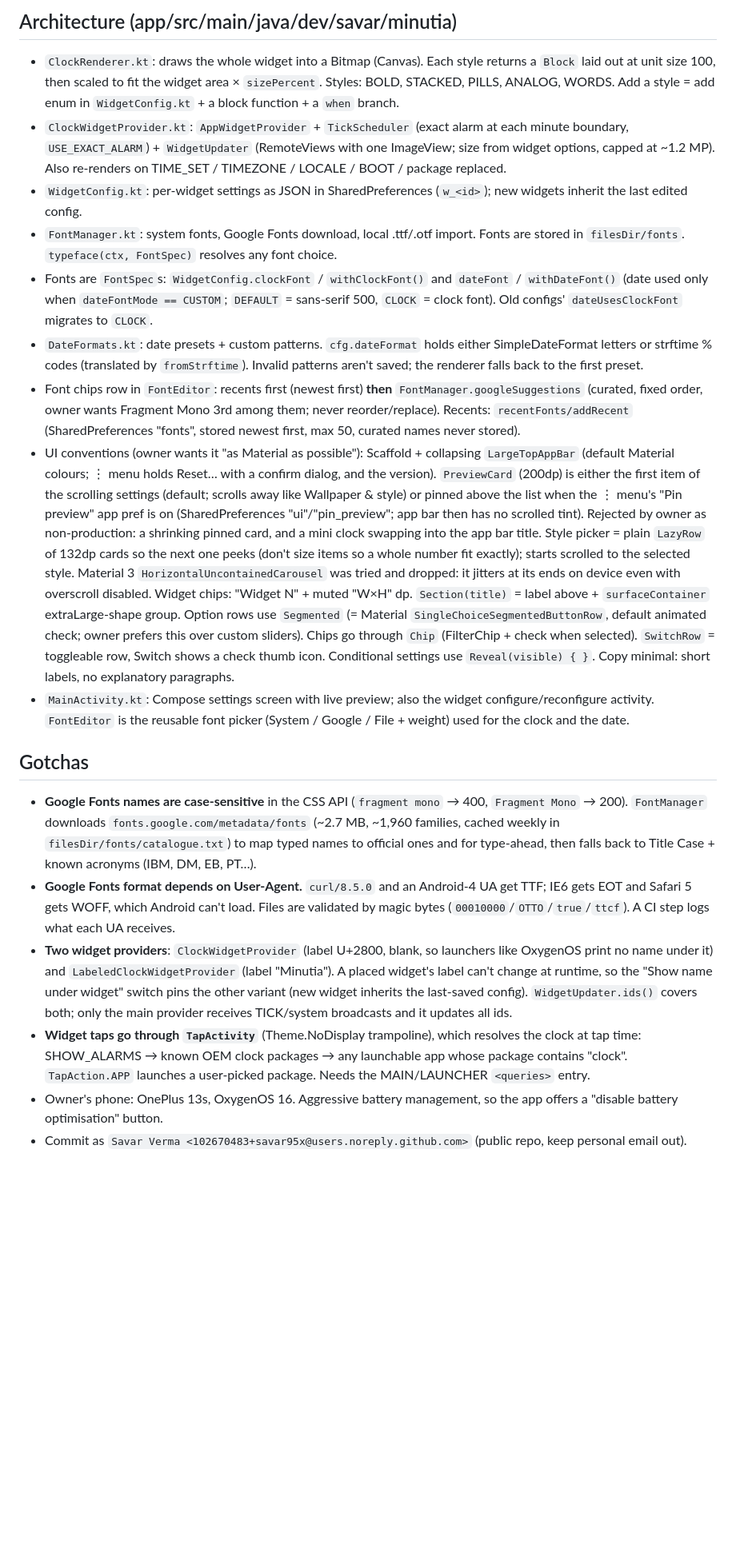
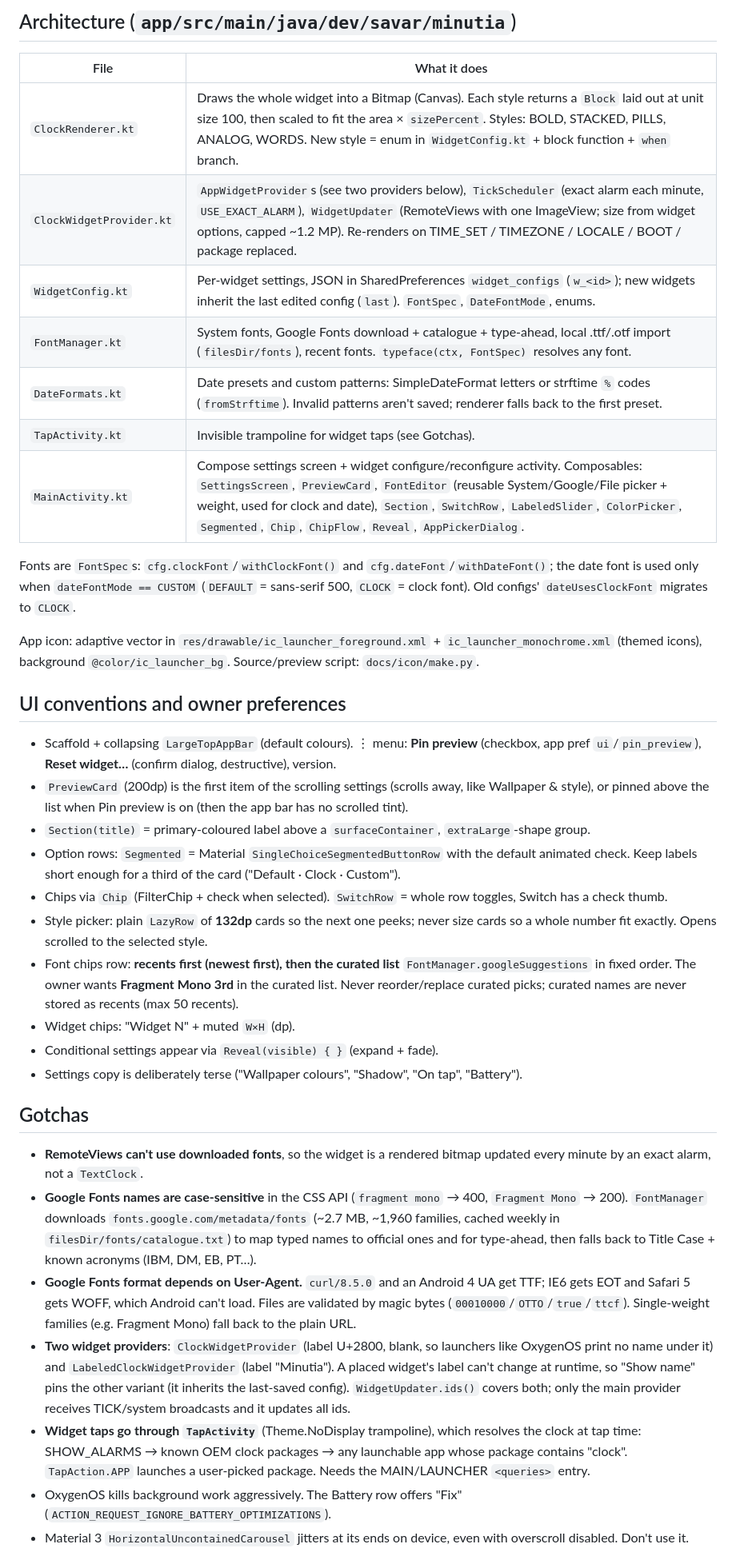
Before and after one commit to savar95x/minutia, a Markdown page: CLAUDE.md, the part around one of its changes. Shown at 80% size. Drawn GitHub-style; blank space fills up the shorter version.

```diff
--- a/CLAUDE.md
+++ b/CLAUDE.md
@@ -12,19 +56,59 @@ Native Android home-screen clock widget (Kotlin, Jetpack Compose settings UI). P
 
-## Architecture (app/src/main/java/dev/savar/minutia)
-- `ClockRenderer.kt`: draws the whole widget into a Bitmap (Canvas). Each style returns a `Block` laid out at unit size 100, then scaled to fit the widget area × `sizePercent`. Styles: BOLD, STACKED, PILLS, ANALOG, WORDS. Add a style = add enum in `WidgetConfig.kt` + a block function + a `when` branch.
-- `ClockWidgetProvider.kt`: `AppWidgetProvider` + `TickScheduler` (exact alarm at each minute boundary, `USE_EXACT_ALARM`) + `WidgetUpdater` (RemoteViews with one ImageView; size from widget options, capped at ~1.2 MP). Also re-renders on TIME_SET / TIMEZONE / LOCALE / BOOT / package replaced.
-- `WidgetConfig.kt`: per-widget settings as JSON in SharedPreferences (`w_<id>`); new widgets inherit the last edited config.
-- `FontManager.kt`: system fonts, Google Fonts download, local .ttf/.otf import. Fonts are stored in `filesDir/fonts`. `typeface(ctx, FontSpec)` resolves any font choice.
-- Fonts are `FontSpec`s: `WidgetConfig.clockFont` / `withClockFont()` and `dateFont` / `withDateFont()` (date used only when `dateFontMode == CUSTOM`; `DEFAULT` = sans-serif 500, `CLOCK` = clock font). Old configs' `dateUsesClockFont` migrates to `CLOCK`.
-- `DateFormats.kt`: date presets + custom patterns. `cfg.dateFormat` holds either SimpleDateFormat letters or strftime % codes (translated by `fromStrftime`). Invalid patterns aren't saved; the renderer falls back to the first preset.
-- Font chips row in `FontEditor`: recents first (newest first) **then** `FontManager.googleSuggestions` (curated, fixed order, owner wants Fragment Mono 3rd among them; never reorder/replace). Recents: `recentFonts/addRecent` (SharedPreferences "fonts", stored newest first, max 50, curated names never stored).
-- UI conventions (owner wants it "as Material as possible"): Scaffold + collapsing `LargeTopAppBar` (default Material colours; ⋮ menu holds Reset… with a confirm dialog, and the version). `PreviewCard` (200dp) is either the first item of the scrolling settings (default; scrolls away like Wallpaper & style) or pinned above the list when the ⋮ menu's "Pin preview" app pref is on (SharedPreferences "ui"/"pin_preview"; app bar then has no scrolled tint). Rejected by owner as non-production: a shrinking pinned card, and a mini clock swapping into the app bar title. Style picker = plain `LazyRow` of 132dp cards so the next one peeks (don't size items so a whole number fit exactly); starts scrolled to the selected style. Material 3 `HorizontalUncontainedCarousel` was tried and dropped: it jitters at its ends on device even with overscroll disabled. Widget chips: "Widget N" + muted "W×H" dp. `Section(title)` = label above + `surfaceContainer` extraLarge-shape group. Option rows use `Segmented` (= Material `SingleChoiceSegmentedButtonRow`, default animated check; owner prefers this over custom sliders). Chips go through `Chip` (FilterChip + check when selected). `SwitchRow` = toggleable row, Switch shows a check thumb icon. Conditional settings use `Reveal(visible) { }`. Copy minimal: short labels, no explanatory paragraphs.
-- `MainActivity.kt`: Compose settings screen with live preview; also the widget configure/reconfigure activity. `FontEditor` is the reusable font picker (System / Google / File + weight) used for the clock and the date.
+## Architecture (`app/src/main/java/dev/savar/minutia`)
+| File | What it does |
+|---|---|
+| `ClockRenderer.kt` | Draws the whole widget into a Bitmap (Canvas). Each style returns a `Block` laid out at unit size 100, then scaled to fit the area × `sizePercent`. Styles: BOLD, STACKED, PILLS, ANALOG, WORDS. New style = enum in `WidgetConfig.kt` + block function + `when` branch. |
+| `ClockWidgetProvider.kt` | `AppWidgetProvider`s (see two providers below), `TickScheduler` (exact alarm each minute, `USE_EXACT_ALARM`), `WidgetUpdater` (RemoteViews with one ImageView; size from widget options, capped ~1.2 MP). Re-renders on TIME_SET / TIMEZONE / LOCALE / BOOT / package replaced. |
+| `WidgetConfig.kt` | Per-widget settings, JSON in SharedPreferences `widget_configs` (`w_<id>`); new widgets inherit the last edited config (`last`). `FontSpec`, `DateFontMode`, enums. |
+| `FontManager.kt` | System fonts, Google Fonts download + catalogue + type-ahead, local .ttf/.otf import (`filesDir/fonts`), recent fonts. `typeface(ctx, FontSpec)` resolves any font. |
+| `DateFormats.kt` | Date presets and custom patterns: SimpleDateFormat letters or strftime `%` codes (`fromStrftime`). Invalid patterns aren't saved; renderer falls back to the first preset. |
+| `TapActivity.kt` | Invisible trampoline for widget taps (see Gotchas). |
+| `MainActivity.kt` | Compose settings screen + widget configure/reconfigure activity. Composables: `SettingsScreen`, `PreviewCard`, `FontEditor` (reusable System/Google/File picker + weight, used for clock and date), `Section`, `SwitchRow`, `LabeledSlider`, `ColorPicker`, `Segmented`, `Chip`, `ChipFlow`, `Reveal`, `AppPickerDialog`. |
+
+Fonts are `FontSpec`s: `cfg.clockFont`/`withClockFont()` and `cfg.dateFont`/`withDateFont()`; the date
+font is used only when `dateFontMode == CUSTOM` (`DEFAULT` = sans-serif 500, `CLOCK` = clock font).
+Old configs' `dateUsesClockFont` migrates to `CLOCK`.
+
+App icon: adaptive vector in `res/drawable/ic_launcher_foreground.xml` + `ic_launcher_monochrome.xml`
+(themed icons), background `@color/ic_launcher_bg`. Source/preview script: `docs/icon/make.py`.
+
+## UI conventions and owner preferences
+- Scaffold + collapsing `LargeTopAppBar` (default colours). ⋮ menu: **Pin preview** (checkbox, app pref
+  `ui`/`pin_preview`), **Reset widget…** (confirm dialog, destructive), version.
+- `PreviewCard` (200dp) is the first item of the scrolling settings (scrolls away, like Wallpaper & style),
+  or pinned above the list when Pin preview is on (then the app bar has no scrolled tint).
+- `Section(title)` = primary-coloured label above a `surfaceContainer`, `extraLarge`-shape group.
+- Option rows: `Segmented` = Material `SingleChoiceSegmentedButtonRow` with the default animated check.
+  Keep labels short enough for a third of the card ("Default · Clock · Custom").
+- Chips via `Chip` (FilterChip + check when selected). `SwitchRow` = whole row toggles, Switch has a check thumb.
+- Style picker: plain `LazyRow` of **132dp** cards so the next one peeks; never size cards so a whole
+  number fit exactly. Opens scrolled to the selected style.
+- Font chips row: **recents first (newest first), then the curated list** `FontManager.googleSuggestions`
+  in fixed order. The owner wants **Fragment Mono 3rd** in the curated list. Never reorder/replace curated
+  picks; curated names are never stored as recents (max 50 recents).
+- Widget chips: "Widget N" + muted `W×H` (dp).
+- Conditional settings appear via `Reveal(visible) { }` (expand + fade).
+- Settings copy is deliberately terse ("Wallpaper colours", "Shadow", "On tap", "Battery").
 
 ## Gotchas
-- **Google Fonts names are case-sensitive** in the CSS API (`fragment mono` → 400, `Fragment Mono` → 200). `FontManager` downloads `fonts.google.com/metadata/fonts` (~2.7 MB, ~1,960 families, cached weekly in `filesDir/fonts/catalogue.txt`) to map typed names to official ones and for type-ahead, then falls back to Title Case + known acronyms (IBM, DM, EB, PT…).
-- **Google Fonts format depends on User-Agent.** `curl/8.5.0` and an Android-4 UA get TTF; IE6 gets EOT and Safari 5 gets WOFF, which Android can't load. Files are validated by magic bytes (`00010000`/`OTTO`/`true`/`ttcf`). A CI step logs what each UA receives.
-- **Two widget providers**: `ClockWidgetProvider` (label U+2800, blank, so launchers like OxygenOS print no name under it) and `LabeledClockWidgetProvider` (label "Minutia"). A placed widget's label can't change at runtime, so the "Show name under widget" switch pins the other variant (new widget inherits the last-saved config). `WidgetUpdater.ids()` covers both; only the main provider receives TICK/system broadcasts and it updates all ids.
-- **Widget taps go through `TapActivity`** (Theme.NoDisplay trampoline), which resolves the clock at tap time: SHOW_ALARMS → known OEM clock packages → any launchable app whose package contains "clock". `TapAction.APP` launches a user-picked package. Needs the MAIN/LAUNCHER `<queries>` entry.
-- Owner's phone: OnePlus 13s, OxygenOS 16. Aggressive battery management, so the app offers a "disable battery optimisation" button.
-- Commit as `Savar Verma <102670483+savar95x@users.noreply.github.com>` (public repo, keep personal email out).
+- **RemoteViews can't use downloaded fonts**, so the widget is a rendered bitmap updated every minute by an
+  exact alarm, not a `TextClock`.
+- **Google Fonts names are case-sensitive** in the CSS API (`fragment mono` → 400, `Fragment Mono` → 200).
+  `FontManager` downloads `fonts.google.com/metadata/fonts` (~2.7 MB, ~1,960 families, cached weekly in
+  `filesDir/fonts/catalogue.txt`) to map typed names to official ones and for type-ahead, then falls back
+  to Title Case + known acronyms (IBM, DM, EB, PT…).
+- **Google Fonts format depends on User-Agent.** `curl/8.5.0` and an Android 4 UA get TTF; IE6 gets EOT and
+  Safari 5 gets WOFF, which Android can't load. Files are validated by magic bytes
+  (`00010000`/`OTTO`/`true`/`ttcf`). Single-weight families (e.g. Fragment Mono) fall back to the plain URL.
+- **Two widget providers**: `ClockWidgetProvider` (label U+2800, blank, so launchers like OxygenOS print no
+  name under it) and `LabeledClockWidgetProvider` (label "Minutia"). A placed widget's label can't change at
+  runtime, so "Show name" pins the other variant (it inherits the last-saved config). `WidgetUpdater.ids()`
+  covers both; only the main provider receives TICK/system broadcasts and it updates all ids.
+- **Widget taps go through `TapActivity`** (Theme.NoDisplay trampoline), which resolves the clock at tap time:
+  SHOW_ALARMS → known OEM clock packages → any launchable app whose package contains "clock".
+  `TapAction.APP` launches a user-picked package. Needs the MAIN/LAUNCHER `<queries>` entry.
+- OxygenOS kills background work aggressively. The Battery row offers "Fix"
+  (`ACTION_REQUEST_IGNORE_BATTERY_OPTIMIZATIONS`).
+- Material 3 `HorizontalUncontainedCarousel` jitters at its ends on device, even with overscroll disabled.
+  Don't use it.
+
```
Also changed, not shown: other parts of CLAUDE.md (+59 -8 lines), AGENTS.md (added, +8 -0 lines), CHANGELOG.md (+8 -0 lines), GEMINI.md (added, +8 -0 lines), README.md (+10 -6 lines), docs/DECISIONS.md (added, +59 -0 lines), docs/icon/icon.png (added), 12 other files.
